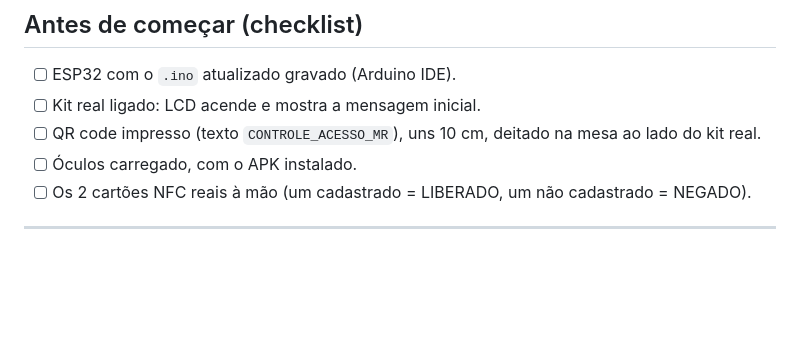
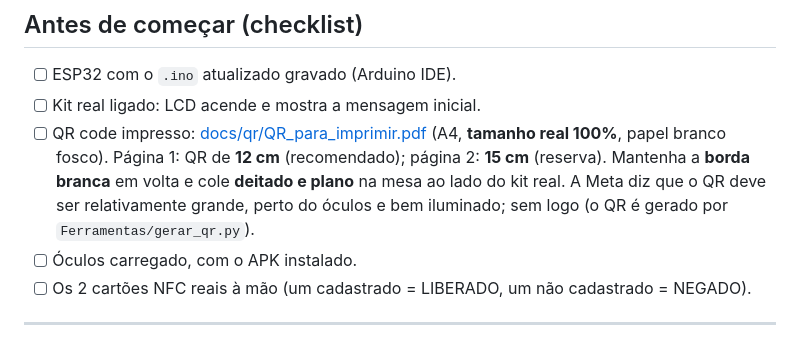
Before and after one commit to victorsscmendonca-art/ControleAcessoMR, a Markdown page: GUIA_DE_TESTE.md, the part around the change. Rendered like a GitHub page; blank space fills up the shorter version.

```diff
--- a/GUIA_DE_TESTE.md
+++ b/GUIA_DE_TESTE.md
@@ -9,7 +9,7 @@ Marque cada item quando funcionar. Se algo falhar, anote o número do passo e me
 
 - [ ] ESP32 com o `.ino` atualizado gravado (Arduino IDE).
 - [ ] Kit real ligado: LCD acende e mostra a mensagem inicial.
-- [ ] QR code impresso (texto `CONTROLE_ACESSO_MR`), uns 10 cm, deitado na mesa ao lado do kit real.
+- [ ] QR code impresso: [docs/qr/QR_para_imprimir.pdf](docs/qr/QR_para_imprimir.pdf) (A4, **tamanho real 100%**, papel branco fosco). Página 1: QR de **12 cm** (recomendado); página 2: **15 cm** (reserva). Mantenha a **borda branca** em volta e cole **deitado e plano** na mesa ao lado do kit real. A Meta diz que o QR deve ser relativamente grande, perto do óculos e bem iluminado; sem logo (o QR é gerado por `Ferramentas/gerar_qr.py`).
 - [ ] Óculos carregado, com o APK instalado.
 - [ ] Os 2 cartões NFC reais à mão (um cadastrado = LIBERADO, um não cadastrado = NEGADO).
 
```
Also changed, not shown: HISTORICO.md (+11 -1 lines), README.md (+4 -2 lines), docs/qr/pagina_12cm.png (added), docs/qr/qr_12cm.png (added), docs/qr/qr_15cm.png (added), 4 other files.
